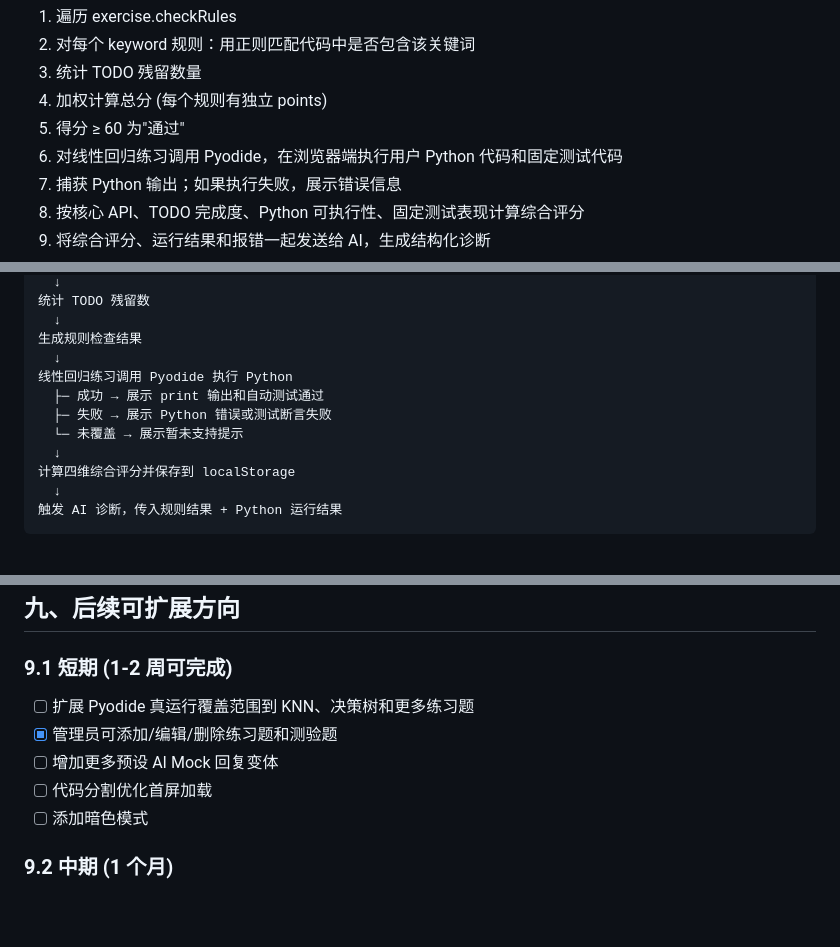
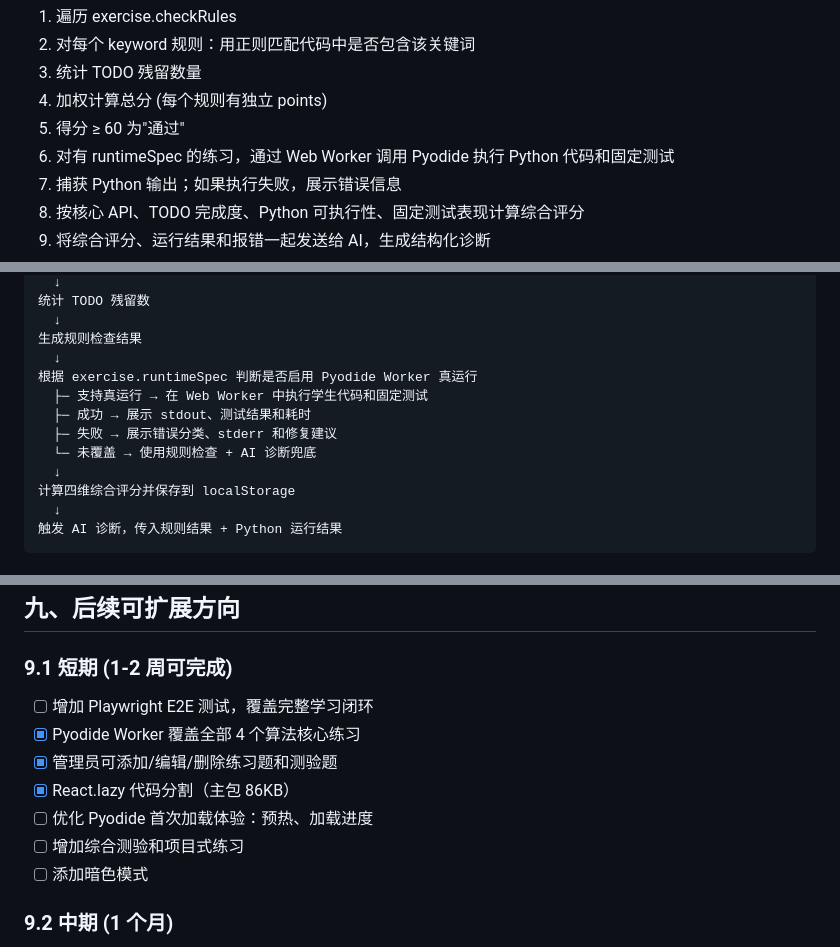
Before and after one commit to brockno11/ai-biyesheji, a Markdown page: DOCS.md, 3 parts joined by grey strips. Rendered like a GitHub page; blank space fills up the shorter version.

```diff
--- a/DOCS.md
+++ b/DOCS.md
@@ -237,7 +237,7 @@ scripts/
 3. 统计 TODO 残留数量
 4. 加权计算总分 (每个规则有独立 points)
 5. 得分 ≥ 60 为"通过"
-6. 对线性回归练习调用 Pyodide，在浏览器端执行用户 Python 代码和固定测试代码
+6. 对有 runtimeSpec 的练习，通过 Web Worker 调用 Pyodide 执行 Python 代码和固定测试
 7. 捕获 Python 输出；如果执行失败，展示错误信息
 8. 按核心 API、TODO 完成度、Python 可执行性、固定测试表现计算综合评分
 9. 将综合评分、运行结果和报错一起发送给 AI，生成结构化诊断
@@ -609,10 +609,11 @@ AI_ENABLE_MOCK_FALLBACK=true
   ↓
 生成规则检查结果
   ↓
-线性回归练习调用 Pyodide 执行 Python
-  ├─ 成功 → 展示 print 输出和自动测试通过
-  ├─ 失败 → 展示 Python 错误或测试断言失败
-  └─ 未覆盖 → 展示暂未支持提示
+根据 exercise.runtimeSpec 判断是否启用 Pyodide Worker 真运行
+  ├─ 支持真运行 → 在 Web Worker 中执行学生代码和固定测试
+  ├─ 成功 → 展示 stdout、测试结果和耗时
+  ├─ 失败 → 展示错误分类、stderr 和修复建议
+  └─ 未覆盖 → 使用规则检查 + AI 诊断兜底
   ↓
 计算四维综合评分并保存到 localStorage
   ↓
@@ -717,10 +718,12 @@ AI_ENABLE_MOCK_FALLBACK=true
 
 ### 9.1 短期 (1-2 周可完成)
 
-- [ ] 扩展 Pyodide 真运行覆盖范围到 KNN、决策树和更多练习题
+- [ ] 增加 Playwright E2E 测试，覆盖完整学习闭环
+- [x] Pyodide Worker 覆盖全部 4 个算法核心练习
 - [x] 管理员可添加/编辑/删除练习题和测验题
-- [ ] 增加更多预设 AI Mock 回复变体
-- [ ] 代码分割优化首屏加载
+- [x] React.lazy 代码分割（主包 86KB）
+- [ ] 优化 Pyodide 首次加载体验：预热、加载进度
+- [ ] 增加综合测验和项目式练习
 - [ ] 添加暗色模式
 
 ### 9.2 中期 (1 个月)
```
Also changed, not shown: README.md (+1 -1 lines).
